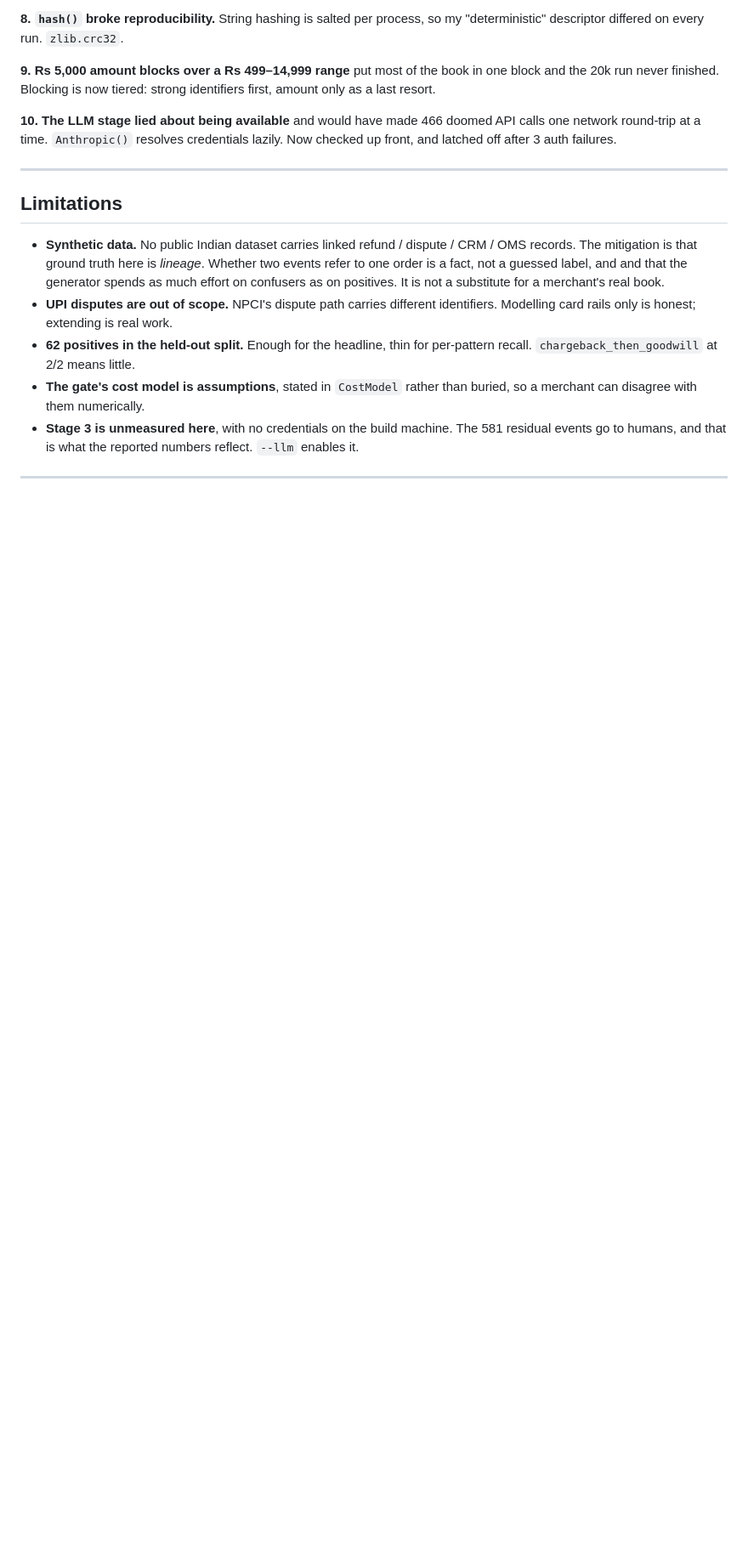
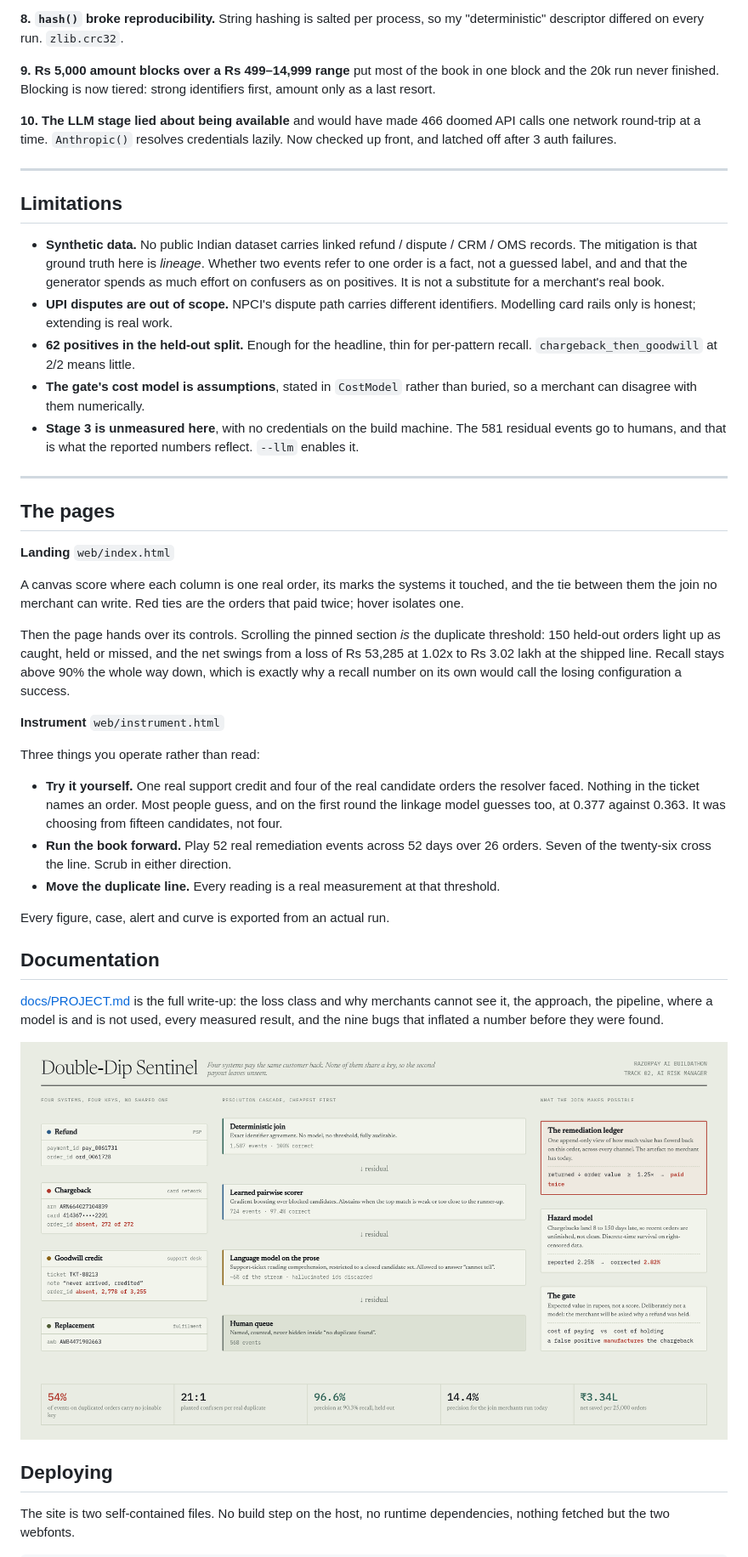
Before and after one commit to Aaryan-Dadu/Razorpay-Buildathon, a Markdown page: README.md, the part around one of its changes. Shown at 85% size. GitHub-like rendering; blank space fills up the shorter version.

```diff
--- a/README.md
+++ b/README.md
@@ -332,3 +277,46 @@ failures.
 
 ---
 
+## The pages
+
+**Landing** `web/index.html`
+
+A canvas score where each column is one real order, its marks the systems it
+touched, and the tie between them the join no merchant can write. Red ties are
+the orders that paid twice; hover isolates one.
+
+Then the page hands over its controls. Scrolling the pinned section *is* the
+duplicate threshold: 150 held-out orders light up as caught, held or missed,
+and the net swings from a loss of Rs 53,285 at 1.02x to Rs 3.02 lakh at the
+shipped line. Recall stays above 90% the whole way down, which is exactly why
+a recall number on its own would call the losing configuration a success.
+
+**Instrument** `web/instrument.html`
+
+Three things you operate rather than read:
+
+- **Try it yourself.** One real support credit and four of the real candidate
+  orders the resolver faced. Nothing in the ticket names an order. Most people
+  guess, and on the first round the linkage model guesses too, at 0.377 against
+  0.363. It was choosing from fifteen candidates, not four.
+- **Run the book forward.** Play 52 real remediation events across 52 days over
+  26 orders. Seven of the twenty-six cross the line. Scrub in either direction.
+- **Move the duplicate line.** Every reading is a real measurement at that
+  threshold.
+
+Every figure, case, alert and curve is exported from an actual run.
+
+## Documentation
+
+[docs/PROJECT.md](docs/PROJECT.md) is the full write-up: the loss class and why
+merchants cannot see it, the approach, the pipeline, where a model is and is
+not used, every measured result, and the nine bugs that inflated a number
+before they were found.
+
+![Architecture](docs/architecture.png)
+
+## Deploying
+
+The site is two self-contained files. No build step on the host, no runtime
+dependencies, nothing fetched but the two webfonts.
+
```
Also changed, not shown: other parts of README.md (+26 -98 lines).
